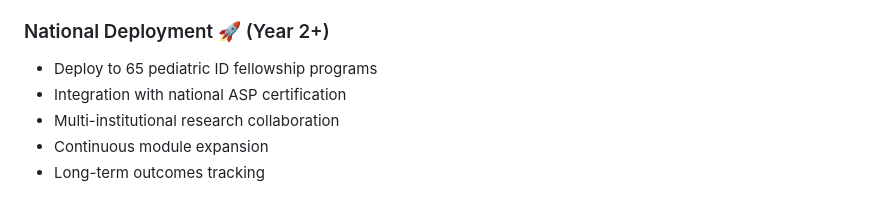
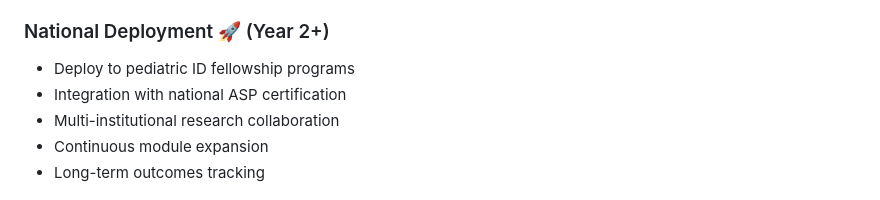
Before and after one commit to haslamdb/asp_ai_agent, a Markdown page: README.md, the part around the change. Rendered like a GitHub page.

Commit message:
Update deployment details in README

```diff
--- a/README.md
+++ b/README.md
@@ -428,7 +428,7 @@ See [Setup Guide](./docs/SETUP.md) for detailed deployment instructions.
 - Prepare for national deployment
 
 ### National Deployment 🚀 (Year 2+)
-- Deploy to 65 pediatric ID fellowship programs
+- Deploy to pediatric ID fellowship programs
 - Integration with national ASP certification
 - Multi-institutional research collaboration
 - Continuous module expansion
```
